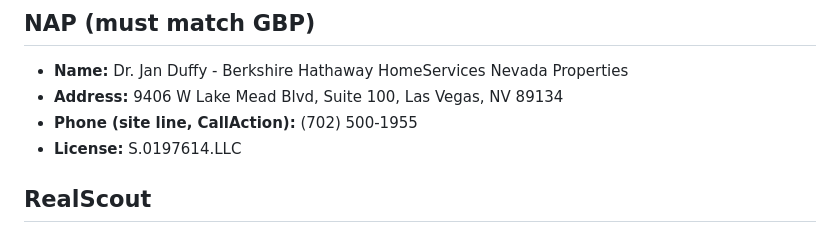
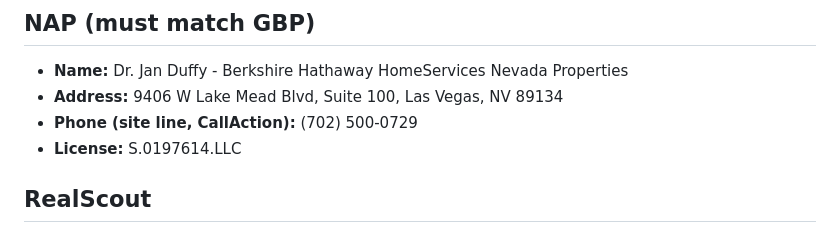
Before and after one commit to LetMeHelpYouREALTY/opportunityzonespecialist.com, a Markdown page: README.md, the part around the change. Drawn GitHub-style.

```diff
--- a/README.md
+++ b/README.md
@@ -88,7 +88,7 @@ Deferred (reserved, not required for pages): `openaikey`, `NOTION_TOKEN`, `CLOUD
 
 - **Name:** Dr. Jan Duffy - Berkshire Hathaway HomeServices Nevada Properties
 - **Address:** 9406 W Lake Mead Blvd, Suite 100, Las Vegas, NV 89134
-- **Phone (site line, CallAction):** (702) 500-1955
+- **Phone (site line, CallAction):** (702) 500-0729
 - **License:** S.0197614.LLC
 
 ## RealScout
```
